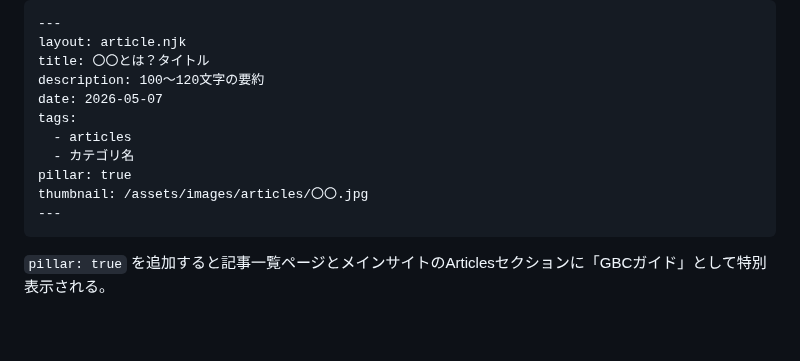
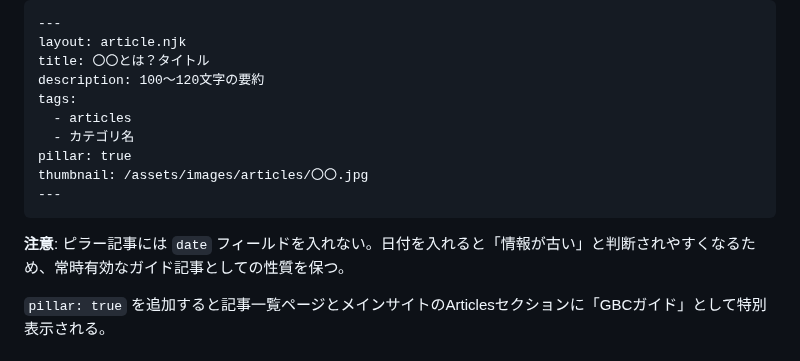
Before and after one commit to license-y/gbc-fan-site, a Markdown page: CLAUDE.md, the part around the change. Drawn GitHub-style; blank space fills up the shorter version.

Commit message:
fix: ピラー記事のdateフィールドを削除・CLAUDE.mdに注記追加
- handdrip-guide.md / thirdplace-guide.md から date を削除
- CLAUDE.mdのピラー記事テンプレートを更新し「dateを入れない」旨を明記

Co-Authored-By: Claude Sonnet 4.6 <noreply@anthropic.com>

````diff
--- a/CLAUDE.md
+++ b/CLAUDE.md
@@ -361,7 +361,6 @@ thumbnail: /assets/images/hero_bg-1.jpg
 layout: article.njk
 title: 〇〇とは？タイトル
 description: 100〜120文字の要約
-date: 2026-05-07
 tags:
   - articles
   - カテゴリ名
@@ -369,6 +368,8 @@ pillar: true
 thumbnail: /assets/images/articles/〇〇.jpg
 ---
 ```
+
+**注意**: ピラー記事には `date` フィールドを入れない。日付を入れると「情報が古い」と判断されやすくなるため、常時有効なガイド記事としての性質を保つ。
 
 `pillar: true` を追加すると記事一覧ページとメインサイトのArticlesセクションに「GBCガイド」として特別表示される。
 
````
Also changed, not shown: src/articles/handdrip-guide.md (+0 -1 lines), src/articles/thirdplace-guide.md (+0 -1 lines).
